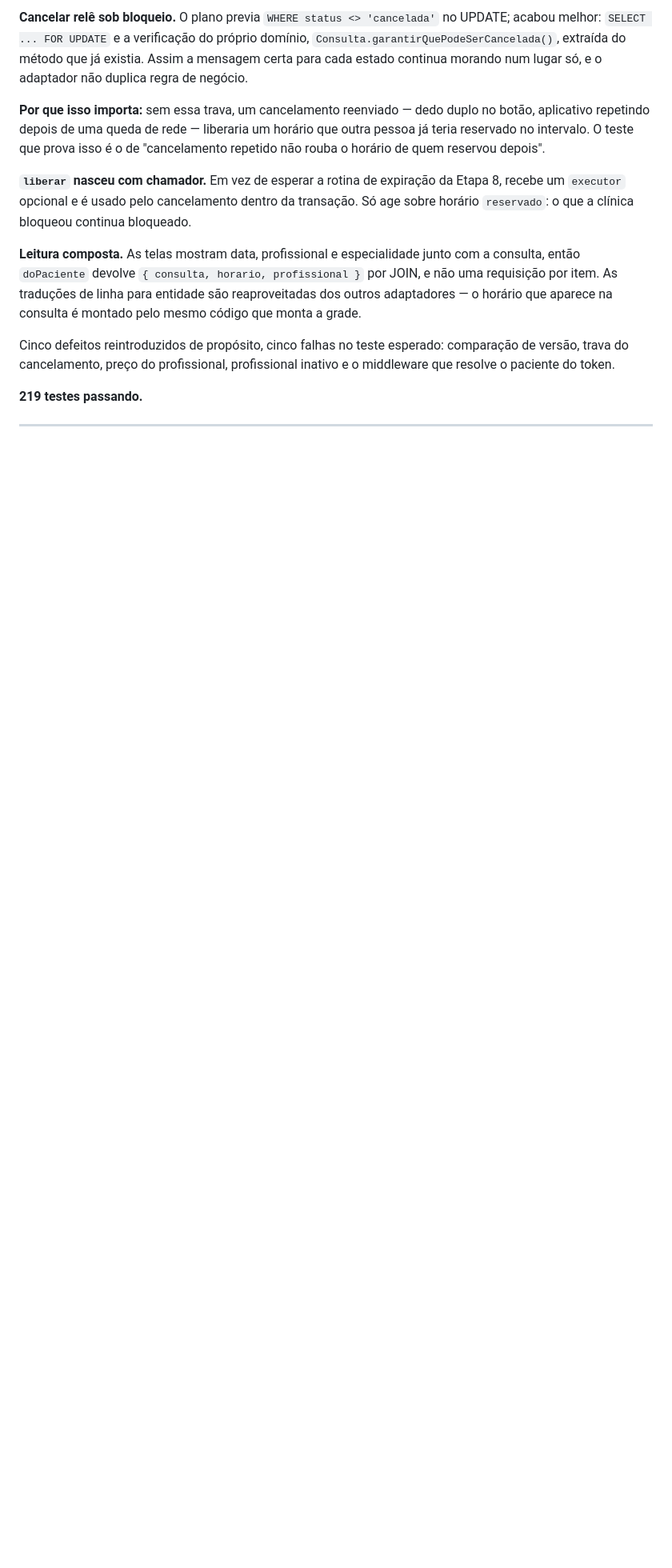
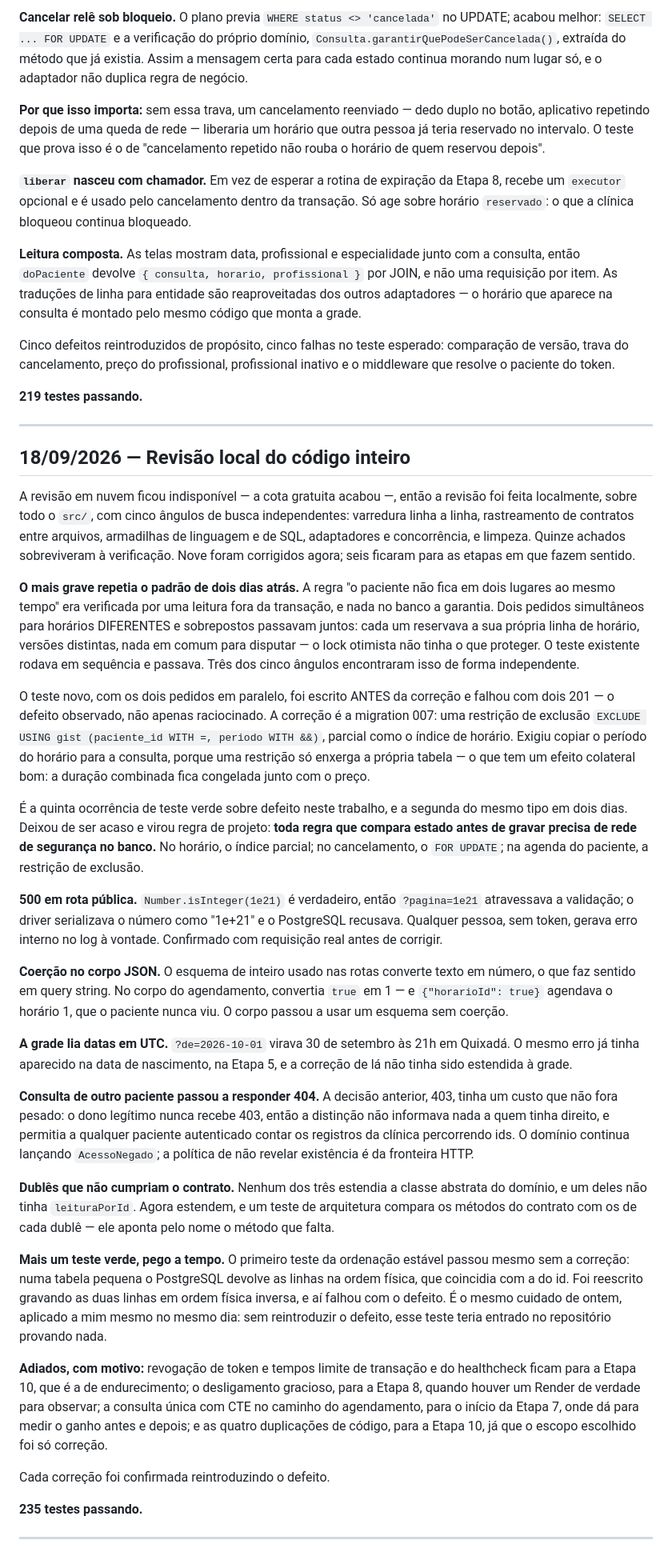
Before and after one commit to F-mesquita341/agendamento-clinico, a Markdown page: docs/diario.md, the part around the change. Shown at 80% size. Drawn GitHub-style; blank space fills up the shorter version.

Commit message:
Documenta a revisão local do código inteiro
Co-Authored-By: Claude Opus 5 <noreply@anthropic.com>

```diff
--- a/docs/diario.md
+++ b/docs/diario.md
@@ -580,3 +580,80 @@ inativo e o middleware que resolve o paciente do token.
 **219 testes passando.**
 
 ---
+
+## 18/09/2026 — Revisão local do código inteiro
+
+A revisão em nuvem ficou indisponível — a cota gratuita acabou —, então a
+revisão foi feita localmente, sobre todo o `src/`, com cinco ângulos de busca
+independentes: varredura linha a linha, rastreamento de contratos entre
+arquivos, armadilhas de linguagem e de SQL, adaptadores e concorrência, e
+limpeza. Quinze achados sobreviveram à verificação. Nove foram corrigidos agora;
+seis ficaram para as etapas em que fazem sentido.
+
+**O mais grave repetia o padrão de dois dias atrás.** A regra "o paciente não
+fica em dois lugares ao mesmo tempo" era verificada por uma leitura fora da
+transação, e nada no banco a garantia. Dois pedidos simultâneos para horários
+DIFERENTES e sobrepostos passavam juntos: cada um reservava a sua própria linha
+de horário, versões distintas, nada em comum para disputar — o lock otimista
+não tinha o que proteger. O teste existente rodava em sequência e passava. Três
+dos cinco ângulos encontraram isso de forma independente.
+
+O teste novo, com os dois pedidos em paralelo, foi escrito ANTES da correção e
+falhou com dois 201 — o defeito observado, não apenas raciocinado. A correção é
+a migration 007: uma restrição de exclusão `EXCLUDE USING gist (paciente_id
+WITH =, periodo WITH &&)`, parcial como o índice de horário. Exigiu copiar o
+período do horário para a consulta, porque uma restrição só enxerga a própria
+tabela — o que tem um efeito colateral bom: a duração combinada fica congelada
+junto com o preço.
+
+É a quinta ocorrência de teste verde sobre defeito neste trabalho, e a segunda
+do mesmo tipo em dois dias. Deixou de ser acaso e virou regra de projeto: **toda
+regra que compara estado antes de gravar precisa de rede de segurança no
+banco.** No horário, o índice parcial; no cancelamento, o `FOR UPDATE`; na
+agenda do paciente, a restrição de exclusão.
+
+**500 em rota pública.** `Number.isInteger(1e21)` é verdadeiro, então
+`?pagina=1e21` atravessava a validação; o driver serializava o número como
+"1e+21" e o PostgreSQL recusava. Qualquer pessoa, sem token, gerava erro
+interno no log à vontade. Confirmado com requisição real antes de corrigir.
+
+**Coerção no corpo JSON.** O esquema de inteiro usado nas rotas converte texto
+em número, o que faz sentido em query string. No corpo do agendamento, convertia
+`true` em 1 — e `{"horarioId": true}` agendava o horário 1, que o paciente nunca
+viu. O corpo passou a usar um esquema sem coerção.
+
+**A grade lia datas em UTC.** `?de=2026-10-01` virava 30 de setembro às 21h em
+Quixadá. O mesmo erro já tinha aparecido na data de nascimento, na Etapa 5, e a
+correção de lá não tinha sido estendida à grade.
+
+**Consulta de outro paciente passou a responder 404.** A decisão anterior, 403,
+tinha um custo que não fora pesado: o dono legítimo nunca recebe 403, então a
+distinção não informava nada a quem tinha direito, e permitia a qualquer
+paciente autenticado contar os registros da clínica percorrendo ids. O domínio
+continua lançando `AcessoNegado`; a política de não revelar existência é da
+fronteira HTTP.
+
+**Dublês que não cumpriam o contrato.** Nenhum dos três estendia a classe
+abstrata do domínio, e um deles não tinha `leituraPorId`. Agora estendem, e um
+teste de arquitetura compara os métodos do contrato com os de cada dublê — ele
+aponta pelo nome o método que falta.
+
+**Mais um teste verde, pego a tempo.** O primeiro teste da ordenação estável
+passou mesmo sem a correção: numa tabela pequena o PostgreSQL devolve as linhas
+na ordem física, que coincidia com a do id. Foi reescrito gravando as duas
+linhas em ordem física inversa, e aí falhou com o defeito. É o mesmo cuidado de
+ontem, aplicado a mim mesmo no mesmo dia: sem reintroduzir o defeito, esse teste
+teria entrado no repositório provando nada.
+
+**Adiados, com motivo:** revogação de token e tempos limite de transação e do
+healthcheck ficam para a Etapa 10, que é a de endurecimento; o desligamento
+gracioso, para a Etapa 8, quando houver um Render de verdade para observar; a
+consulta única com CTE no caminho do agendamento, para o início da Etapa 7, onde
+dá para medir o ganho antes e depois; e as quatro duplicações de código, para a
+Etapa 10, já que o escopo escolhido foi só correção.
+
+Cada correção foi confirmada reintroduzindo o defeito.
+
+**235 testes passando.**
+
+---
```
Also changed, not shown: README.md (+24 -8 lines).
